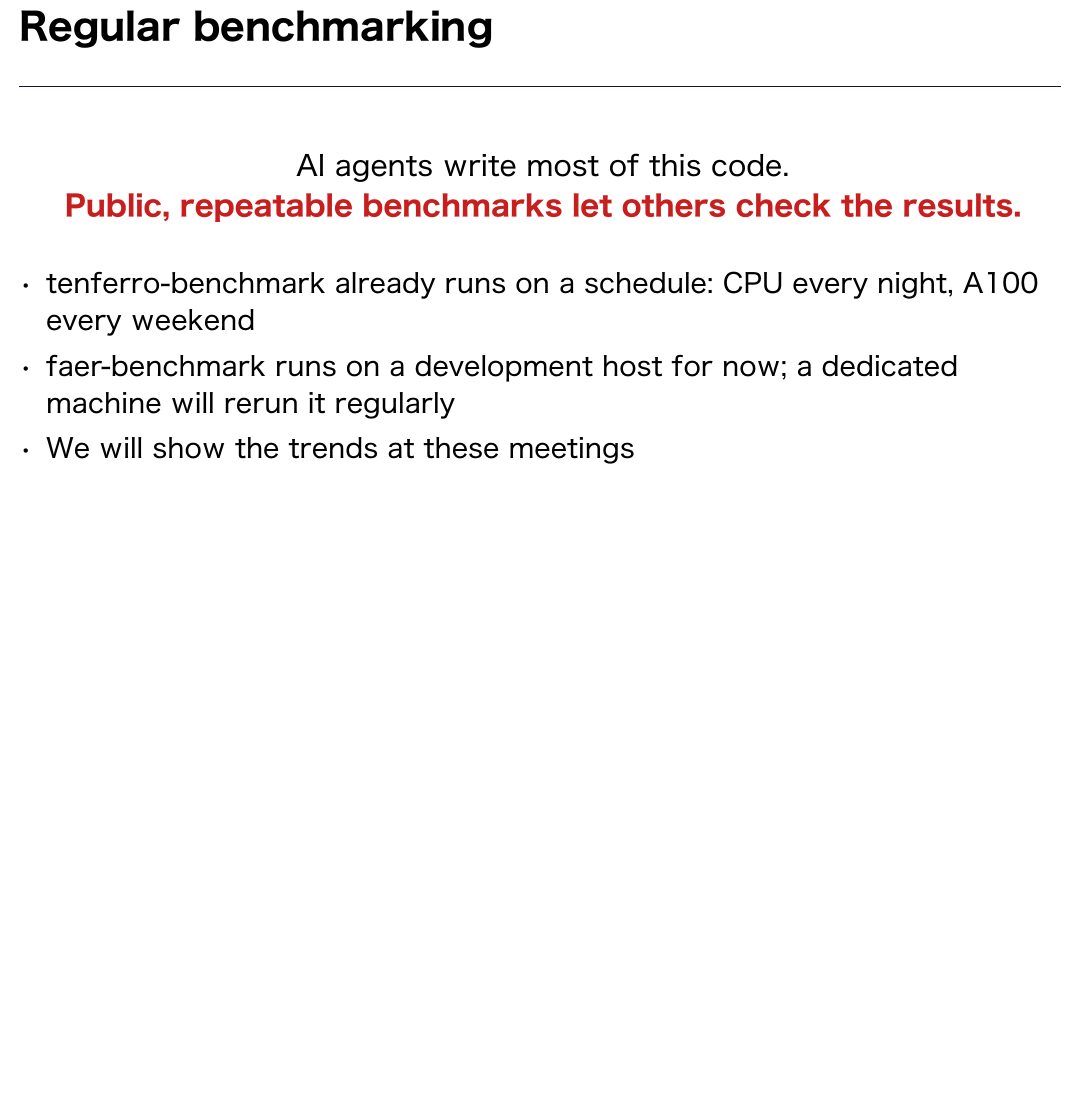
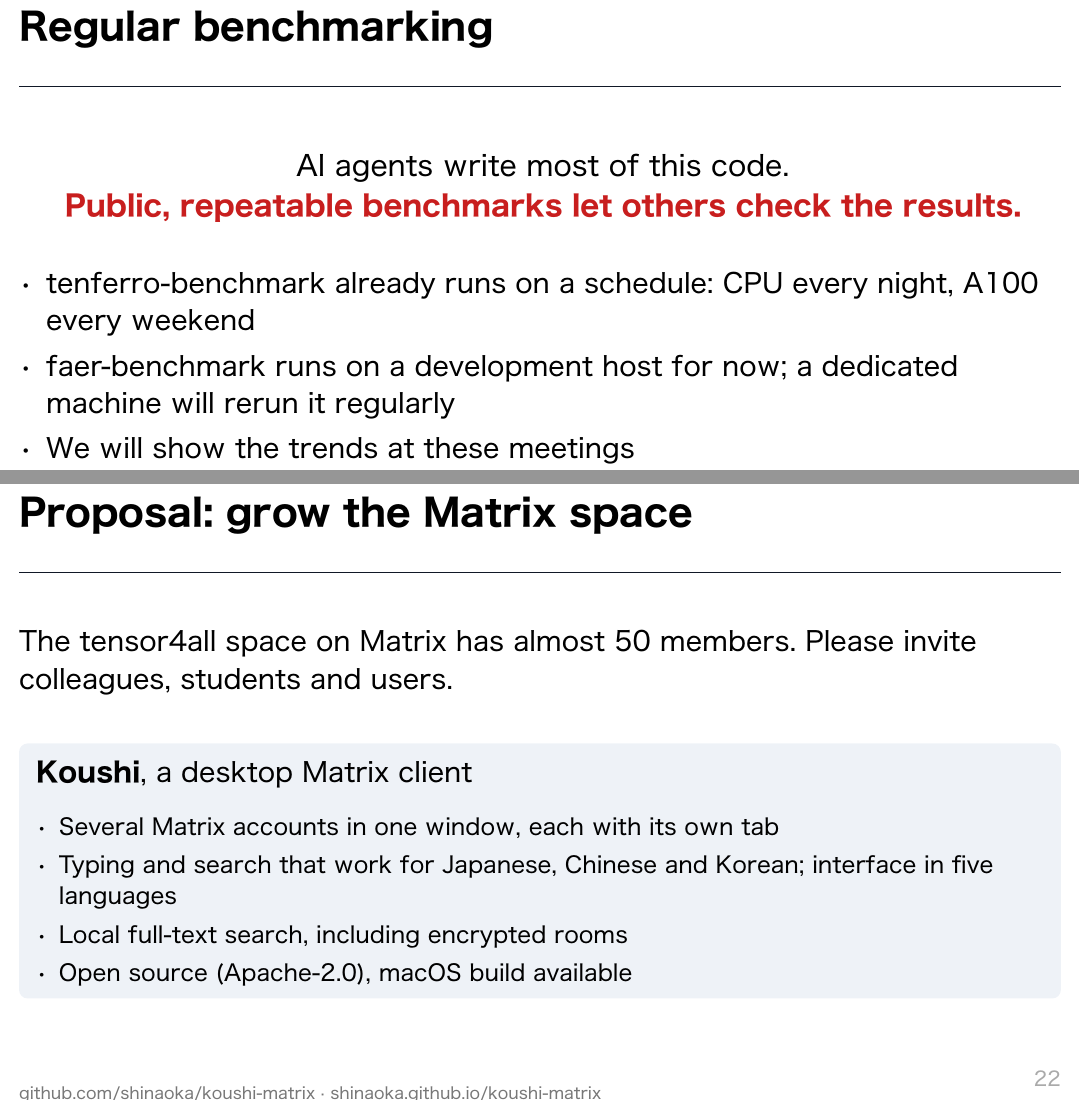
Before and after one commit to tensor4all/tensor4all-meta, a Typst document (slides/tensor4all20261027.typ): part of page 21 of 23 before the commit and two parts of pages 21 and 22 of 25 after it, the two joined at a grey line, cut so that both start at the same text, the shorter picture padded with empty space. The pictures show the PDF file slides/tensor4all20261027.pdf that the author committed with the source.

Commit message:
slides: proposals on the Matrix space and alternating meeting times
Co-Authored-By: Claude Opus 5.5 <noreply@anthropic.com>

```diff
--- a/slides/tensor4all20261027.typ
+++ b/slides/tensor4all20261027.typ
@@ -419,3 +419,17 @@
 ]
 
 // ---------------------------------------------------------------------
+#slide("Proposal: grow the Matrix space")[
+  The tensor4all space on Matrix has almost 50 members. Please invite colleagues, students and users.
+  #v(0.8em)
+  #block(fill: rgb("#eef2f7"), inset: 12pt, radius: 6pt, width: 100%)[
+    *Koushi*, a desktop Matrix client
+    #v(2pt)
+    #set text(size: 16pt)
+    - Several Matrix accounts in one window, each with its own tab
+    - Typing and search that work for Japanese, Chinese and Korean; interface in five languages
+    - Local full-text search, including encrypted rooms
+    - Open source (Apache-2.0), macOS build available
+  ]
+][
+  github.com/shinaoka/koushi-matrix · shinaoka.github.io/koushi-matrix
```
Also changed, not shown: slides/tensor4all20261027.pdf, slides/tensor4all20261027.typ (22 more changed lines).
